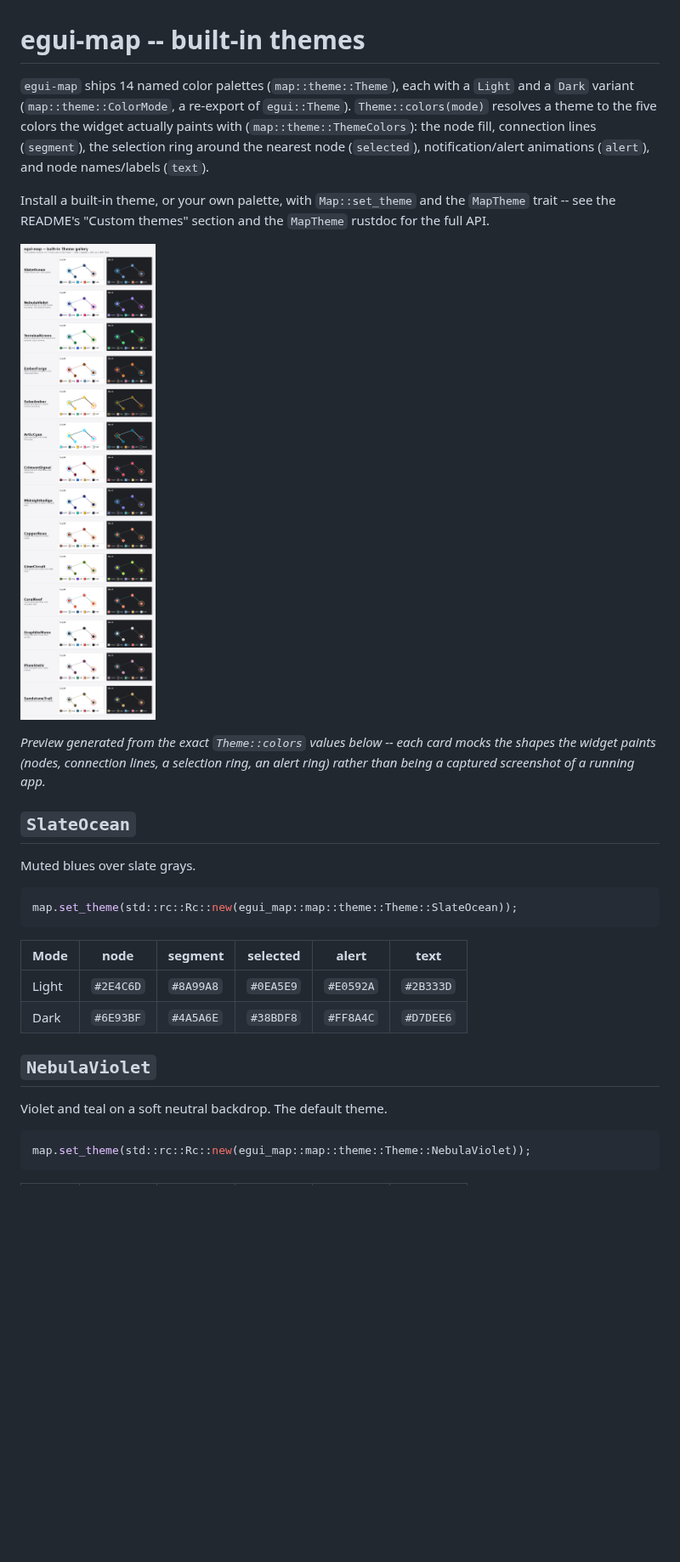
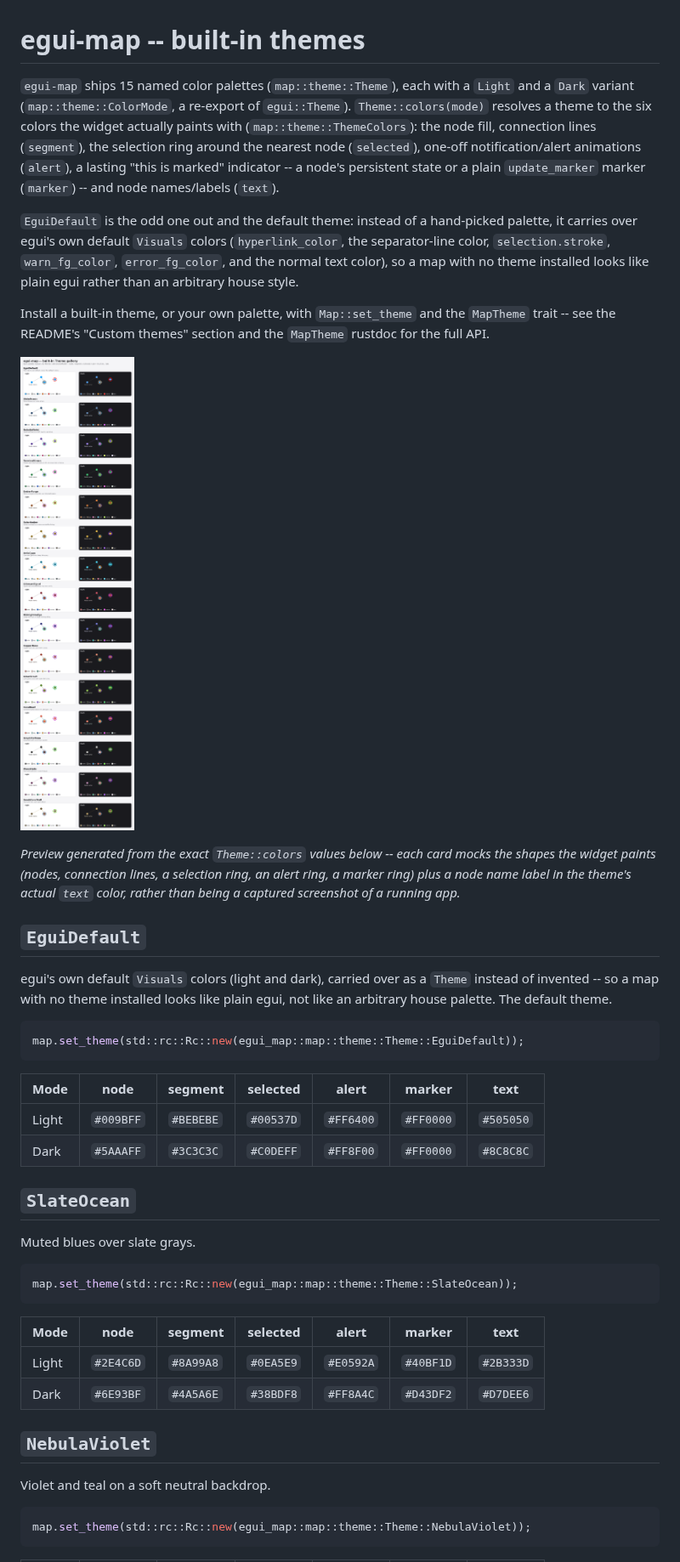
Before and after one commit to rafaga/egui-map, a Markdown page: THEMES.md, the part around one of its changes. Shown at 85% size. Drawn GitHub-style; pictures changed too: theme_gallery.png; blank space fills up the shorter version.

````diff
--- a/THEMES.md
+++ b/THEMES.md
@@ -1,12 +1,27 @@
 # egui-map -- built-in themes
 
-`egui-map` ships 14 named color palettes (`map::theme::Theme`), each with a `Light` and a `Dark` variant (`map::theme::ColorMode`, a re-export of `egui::Theme`). `Theme::colors(mode)` resolves a theme to the five colors the widget actually paints with (`map::theme::ThemeColors`): the node fill, connection lines (`segment`), the selection ring around the nearest node (`selected`), notification/alert animations (`alert`), and node names/labels (`text`).
+`egui-map` ships 15 named color palettes (`map::theme::Theme`), each with a `Light` and a `Dark` variant (`map::theme::ColorMode`, a re-export of `egui::Theme`). `Theme::colors(mode)` resolves a theme to the six colors the widget actually paints with (`map::theme::ThemeColors`): the node fill, connection lines (`segment`), the selection ring around the nearest node (`selected`), one-off notification/alert animations (`alert`), a lasting "this is marked" indicator -- a node's persistent state or a plain `update_marker` marker (`marker`) -- and node names/labels (`text`).
+
+`EguiDefault` is the odd one out and the default theme: instead of a hand-picked palette, it carries over egui's own default `Visuals` colors (`hyperlink_color`, the separator-line color, `selection.stroke`, `warn_fg_color`, `error_fg_color`, and the normal text color), so a map with no theme installed looks like plain egui rather than an arbitrary house style.
 
 Install a built-in theme, or your own palette, with `Map::set_theme` and the `MapTheme` trait -- see the README's "Custom themes" section and the `MapTheme` rustdoc for the full API.
 
 ![Preview of every built-in theme, light and dark](theme_gallery.png)
 
-*Preview generated from the exact `Theme::colors` values below -- each card mocks the shapes the widget paints (nodes, connection lines, a selection ring, an alert ring) rather than being a captured screenshot of a running app.*
+*Preview generated from the exact `Theme::colors` values below -- each card mocks the shapes the widget paints (nodes, connection lines, a selection ring, an alert ring, a marker ring) plus a node name label in the theme's actual `text` color, rather than being a captured screenshot of a running app.*
+
+## `EguiDefault`
+
+egui's own default `Visuals` colors (light and dark), carried over as a `Theme` instead of invented -- so a map with no theme installed looks like plain egui, not like an arbitrary house palette. The default theme.
+
+```rust
+map.set_theme(std::rc::Rc::new(egui_map::map::theme::Theme::EguiDefault));
+```
+
+| Mode | node | segment | selected | alert | marker | text |
+|---|---|---|---|---|---|---|
+| Light | `#009BFF` | `#BEBEBE` | `#00537D` | `#FF6400` | `#FF0000` | `#505050` |
+| Dark | `#5AAAFF` | `#3C3C3C` | `#C0DEFF` | `#FF8F00` | `#FF0000` | `#8C8C8C` |
 
 ## `SlateOcean`
 
@@ -16,14 +31,14 @@ Muted blues over slate grays.
 map.set_theme(std::rc::Rc::new(egui_map::map::theme::Theme::SlateOcean));
 ```
 
-| Mode | node | segment | selected | alert | text |
-|---|---|---|---|---|---|
-| Light | `#2E4C6D` | `#8A99A8` | `#0EA5E9` | `#E0592A` | `#2B333D` |
-| Dark | `#6E93BF` | `#4A5A6E` | `#38BDF8` | `#FF8A4C` | `#D7DEE6` |
+| Mode | node | segment | selected | alert | marker | text |
+|---|---|---|---|---|---|---|
+| Light | `#2E4C6D` | `#8A99A8` | `#0EA5E9` | `#E0592A` | `#40BF1D` | `#2B333D` |
+| Dark | `#6E93BF` | `#4A5A6E` | `#38BDF8` | `#FF8A4C` | `#D43DF2` | `#D7DEE6` |
 
 ## `NebulaViolet`
 
-Violet and teal on a soft neutral backdrop. The default theme.
+Violet and teal on a soft neutral backdrop.
 
 ```rust
 map.set_theme(std::rc::Rc::new(egui_map::map::theme::Theme::NebulaViolet));
````
Also changed, not shown: other parts of THEMES.md (+53 -53 lines), README.md (+8 -3 lines), 8 other files.
